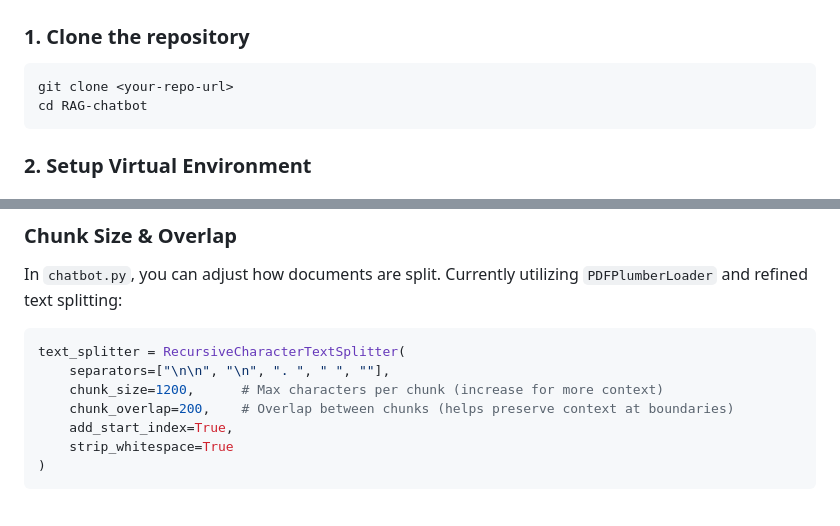
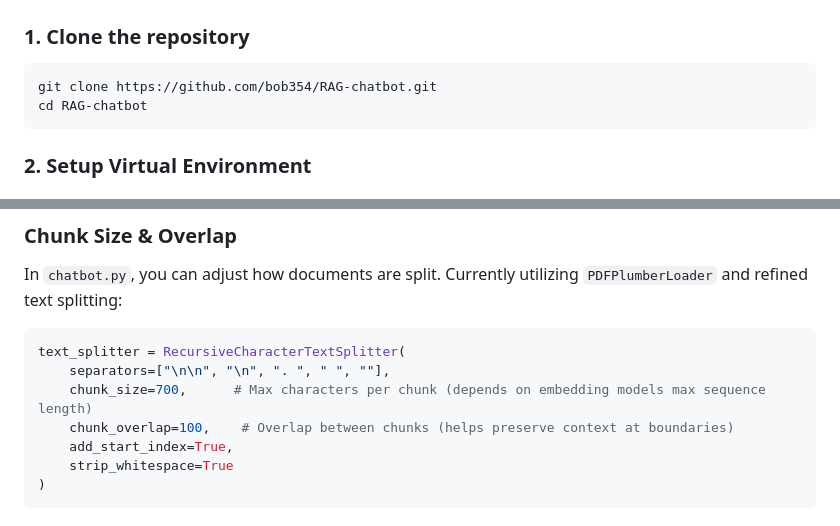
Before and after one commit to bob354/RAG-chatbot, a Markdown page: README.md, 2 parts joined by grey strips. Drawn GitHub-style.

````diff
--- a/README.md
+++ b/README.md
@@ -51,7 +51,7 @@ User Question
 ### 1. Clone the repository
 
 ```bash
-git clone <your-repo-url>
+git clone https://github.com/bob354/RAG-chatbot.git
 cd RAG-chatbot
 ```
 
@@ -180,8 +180,8 @@ In `chatbot.py`, you can adjust how documents are split. Currently utilizing `PD
 ```python
 text_splitter = RecursiveCharacterTextSplitter(
     separators=["\n\n", "\n", ". ", " ", ""],
-    chunk_size=1200,      # Max characters per chunk (increase for more context)
-    chunk_overlap=200,    # Overlap between chunks (helps preserve context at boundaries)
+    chunk_size=700,      # Max characters per chunk (depends on embedding models max sequence length)
+    chunk_overlap=100,    # Overlap between chunks (helps preserve context at boundaries)
     add_start_index=True,
     strip_whitespace=True
 )
````
